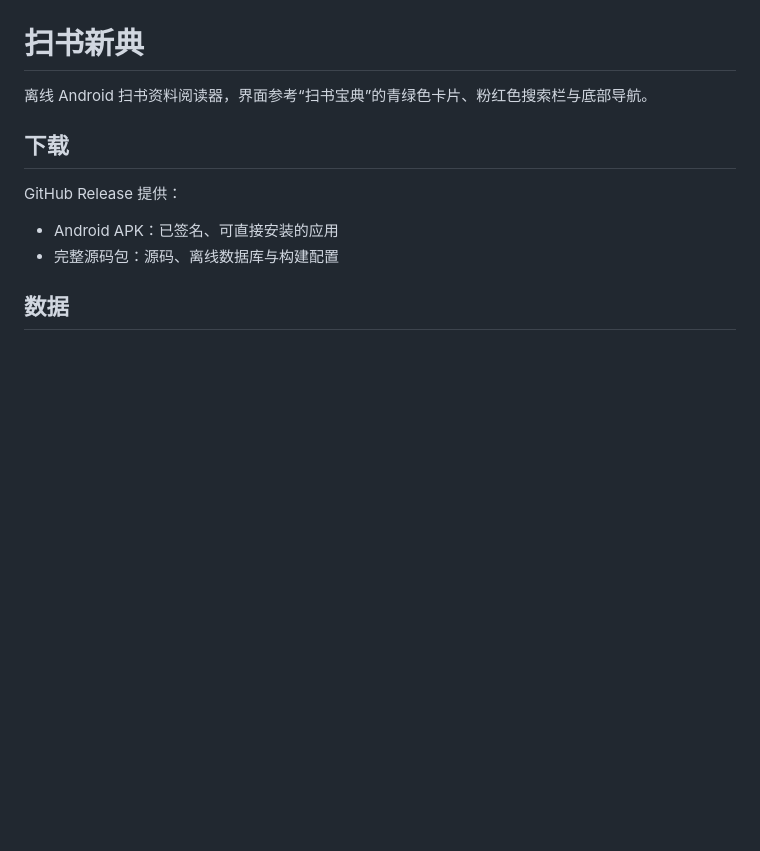
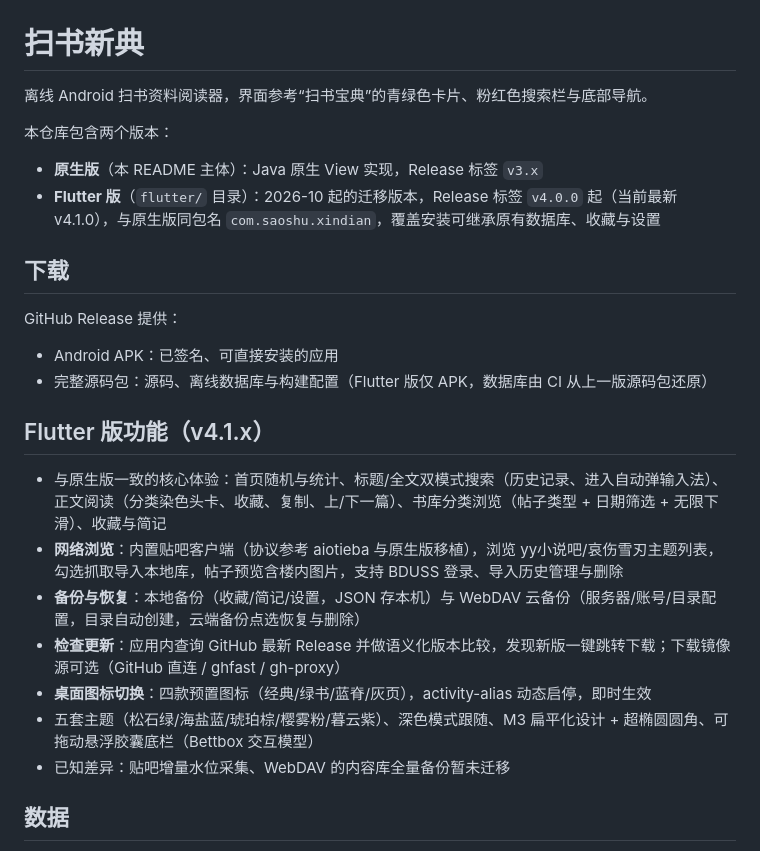
Before and after one commit to yuedaochangmendian/saoshu-xindian, a Markdown page: README.md, the part around the change. Drawn GitHub-style; blank space fills up the shorter version.

Commit message:
readme: document Flutter release line and v4.1.x features

```diff
--- a/README.md
+++ b/README.md
@@ -1,13 +1,28 @@
 # 扫书新典
 
 离线 Android 扫书资料阅读器，界面参考“扫书宝典”的青绿色卡片、粉红色搜索栏与底部导航。
+
+本仓库包含两个版本：
+
+- **原生版**（本 README 主体）：Java 原生 View 实现，Release 标签 `v3.x`
+- **Flutter 版**（`flutter/` 目录）：2026-10 起的迁移版本，Release 标签 `v4.0.0` 起（当前最新 v4.1.0），与原生版同包名 `com.saoshu.xindian`，覆盖安装可继承原有数据库、收藏与设置
 
 ## 下载
 
 GitHub Release 提供：
 
 - Android APK：已签名、可直接安装的应用
-- 完整源码包：源码、离线数据库与构建配置
+- 完整源码包：源码、离线数据库与构建配置（Flutter 版仅 APK，数据库由 CI 从上一版源码包还原）
+
+## Flutter 版功能（v4.1.x）
+
+- 与原生版一致的核心体验：首页随机与统计、标题/全文双模式搜索（历史记录、进入自动弹输入法）、正文阅读（分类染色头卡、收藏、复制、上/下一篇）、书库分类浏览（帖子类型 + 日期筛选 + 无限下滑）、收藏与简记
+- **网络浏览**：内置贴吧客户端（协议参考 aiotieba 与原生版移植），浏览 yy小说吧/哀伤雪刃主题列表，勾选抓取导入本地库，帖子预览含楼内图片，支持 BDUSS 登录、导入历史管理与删除
+- **备份与恢复**：本地备份（收藏/简记/设置，JSON 存本机）与 WebDAV 云备份（服务器/账号/目录配置，目录自动创建，云端备份点选恢复与删除）
+- **检查更新**：应用内查询 GitHub 最新 Release 并做语义化版本比较，发现新版一键跳转下载；下载镜像源可选（GitHub 直连 / ghfast / gh-proxy）
+- **桌面图标切换**：四款预置图标（经典/绿书/蓝脊/灰页），activity-alias 动态启停，即时生效
+- 五套主题（松石绿/海盐蓝/琥珀棕/樱雾粉/暮云紫）、深色模式跟随、M3 扁平化设计 + 超椭圆圆角、可拖动悬浮胶囊底栏（Bettbox 交互模型）
+- 已知差异：贴吧增量水位采集、WebDAV 的内容库全量备份暂未迁移
 
 ## 数据
 
```
